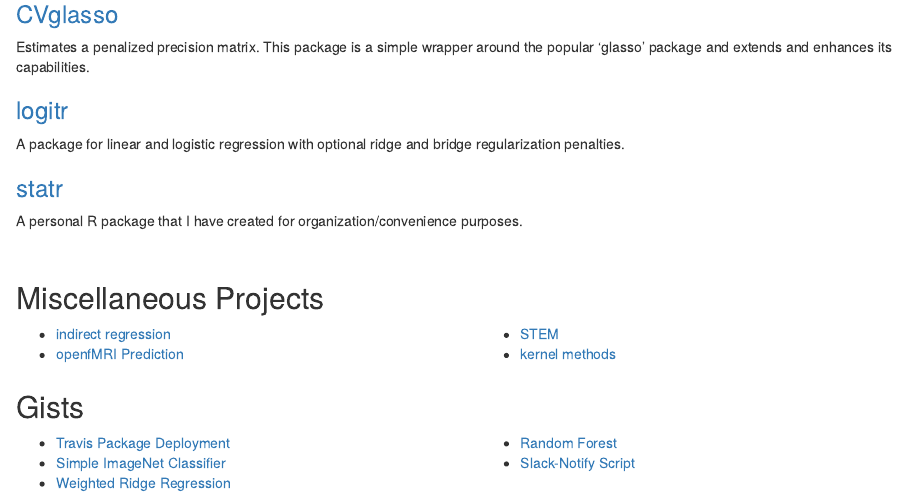
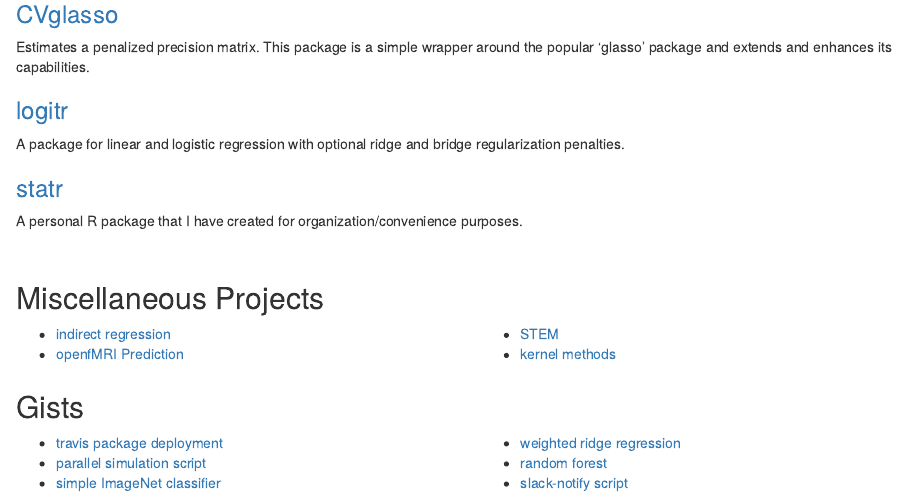
Before and after one commit to MGallow/blogdown_source, an R Markdown document (content/research/index.Rmd): the page in a window 1100 px wide, from 430 px down. Rendered offline with R 4.5, knitr and Pandoc, with nearby package versions.

Commit message:
updated gists

```diff
--- a/content/research/index.Rmd
+++ b/content/research/index.Rmd
@@ -63,9 +63,10 @@
 ## Gists
 
 <div class="col2">
-- [Travis Package Deployment](https://gist.github.com/MGallow/9759b2659b175233245c102e2b921231)
-- [Simple ImageNet Classifier](https://gist.github.com/MGallow/f51fa54a1c57896293b5e89a7a945dab)
-- [Weighted Ridge Regression](https://gist.github.com/MGallow/6f2763e9a36bb200a3cb4b264d144dae)
-- [Random Forest](https://gist.github.com/MGallow/e91d35bd4994b08f6dc8508015b04861)
-- [Slack-Notify Script](https://gist.github.com/MGallow/488f7df288701ad8bef7cf0a8f8b71ae)
+- [travis package deployment](https://gist.github.com/MGallow/9759b2659b175233245c102e2b921231)
+- [parallel simulation script](https://gist.github.com/MGallow/11797e416bbc130810da0b44d3a27cee)
+- [simple ImageNet classifier](https://gist.github.com/MGallow/f51fa54a1c57896293b5e89a7a945dab)
+- [weighted ridge regression](https://gist.github.com/MGallow/6f2763e9a36bb200a3cb4b264d144dae)
+- [random forest](https://gist.github.com/MGallow/e91d35bd4994b08f6dc8508015b04861)
+- [slack-notify script](https://gist.github.com/MGallow/488f7df288701ad8bef7cf0a8f8b71ae)
 </div>
```
